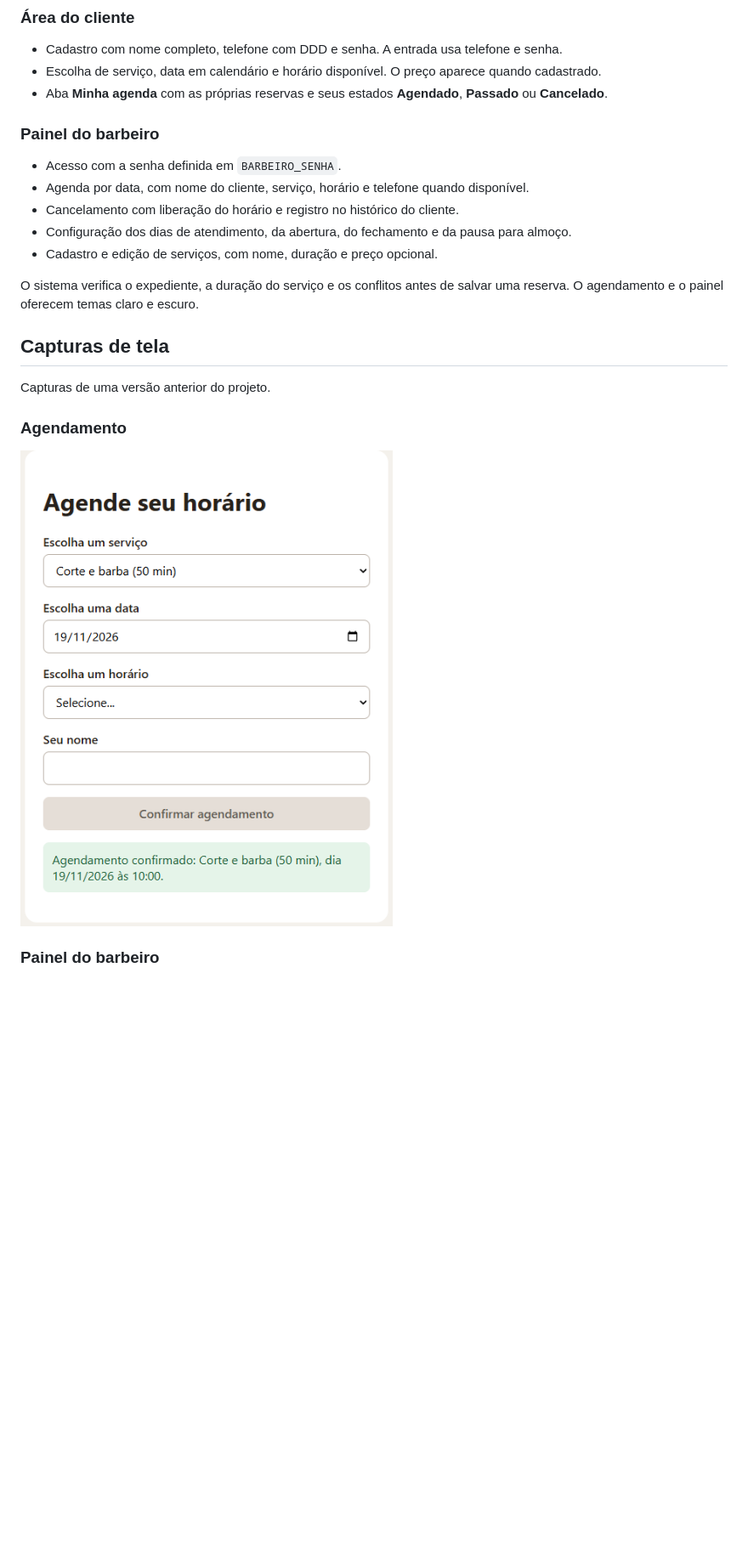
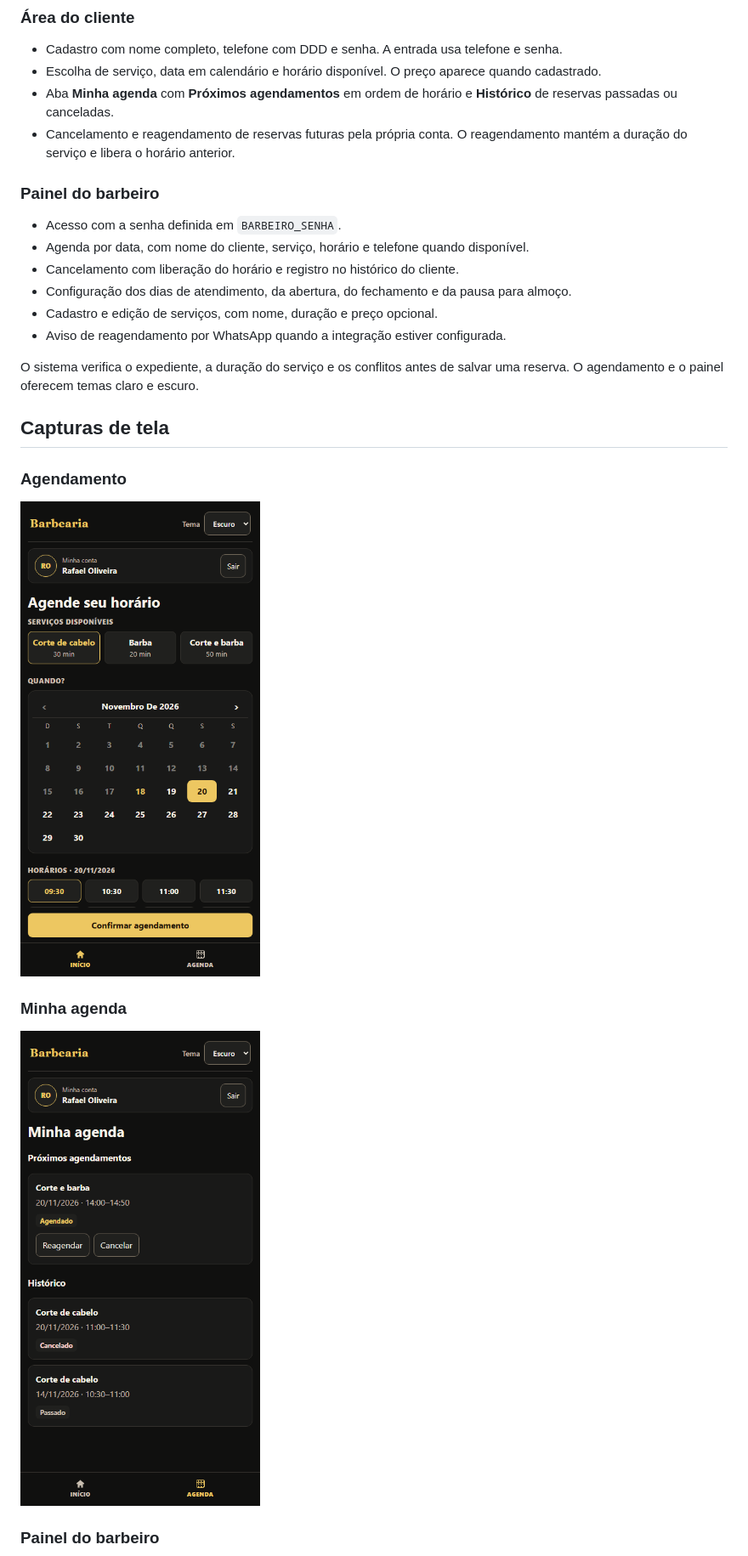
Before and after one commit to Giacomellogui/agendamento-barbearia, a Markdown page: README.MD, the part around one of its changes. Shown at 85% size. Drawn GitHub-style; pictures changed too: docs/agendamento.png, docs/minha-agenda.png (added); blank space fills up the shorter version.

Commit message:
Adiciona reagendamento, histórico organizado e avisos por WhatsApp

```diff
--- a/README.MD
+++ b/README.MD
@@ -10,7 +10,8 @@ o expediente são salvos no SQLite.
 
 - Cadastro com nome completo, telefone com DDD e senha. A entrada usa telefone e senha.
 - Escolha de serviço, data em calendário e horário disponível. O preço aparece quando cadastrado.
-- Aba **Minha agenda** com as próprias reservas e seus estados **Agendado**, **Passado** ou **Cancelado**.
+- Aba **Minha agenda** com **Próximos agendamentos** em ordem de horário e **Histórico** de reservas passadas ou canceladas.
+- Cancelamento e reagendamento de reservas futuras pela própria conta. O reagendamento mantém a duração do serviço e libera o horário anterior.
 
 ### Painel do barbeiro
 
@@ -19,17 +20,20 @@ o expediente são salvos no SQLite.
 - Cancelamento com liberação do horário e registro no histórico do cliente.
 - Configuração dos dias de atendimento, da abertura, do fechamento e da pausa para almoço.
 - Cadastro e edição de serviços, com nome, duração e preço opcional.
+- Aviso de reagendamento por WhatsApp quando a integração estiver configurada.
 
 O sistema verifica o expediente, a duração do serviço e os conflitos antes de
 salvar uma reserva. O agendamento e o painel oferecem temas claro e escuro.
 
 ## Capturas de tela
 
-Capturas de uma versão anterior do projeto.
-
 ### Agendamento
 
-![Página de agendamento da barbearia](docs/agendamento.png)
+![Calendário e seleção de horários na área do cliente](docs/agendamento.png)
+
+### Minha agenda
+
+![Próximos agendamentos e histórico da conta de demonstração](docs/minha-agenda.png)
 
 ### Painel do barbeiro
 
```
Also changed, not shown: other parts of README.MD (+26 -2 lines), docs/painel.png, 10 other files.
